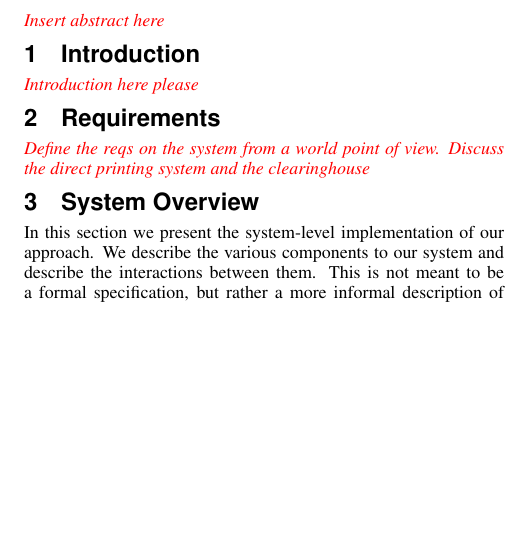
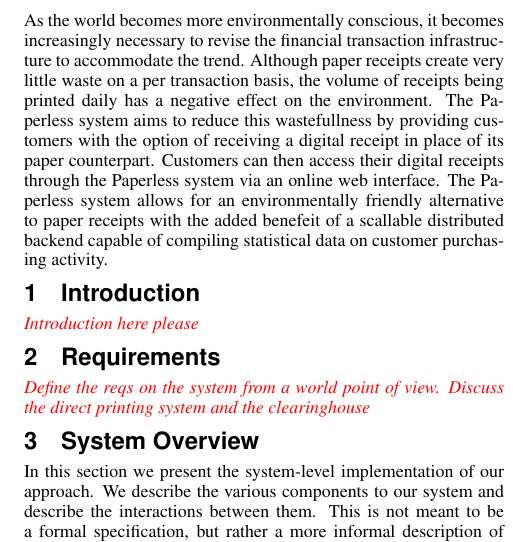
Before and after one commit to hafnium/PaperLess, a LaTeX paper (paper/paper.tex, which reads paper/abstract.tex): part of one column of page 1 of 2, cut at the place of the change, the shorter picture padded with empty space. Compiled offline with pdfLaTeX.

Commit message:
Added paper abstract

```diff
--- a/paper/abstract.tex
+++ b/paper/abstract.tex
@@ -1 +1 @@
-\remark{Insert abstract here}
+As the world becomes more environmentally conscious, it becomes increasingly necessary to revise the financial transaction infrastructure to accommodate the trend.  Although paper receipts create very little waste on a per transaction basis, the volume of receipts being printed daily has a negative effect on the environment.  The Paperless system aims to reduce this wastefullness by providing customers with the option of receiving a digital receipt in place of its paper counterpart.  Customers can then access their digital receipts through the Paperless system via an online web interface.  The Paperless system allows for an environmentally friendly alternative to paper receipts with the added benefeit of a scallable distributed backend capable of compiling statistical data on customer purchasing activity.
```
